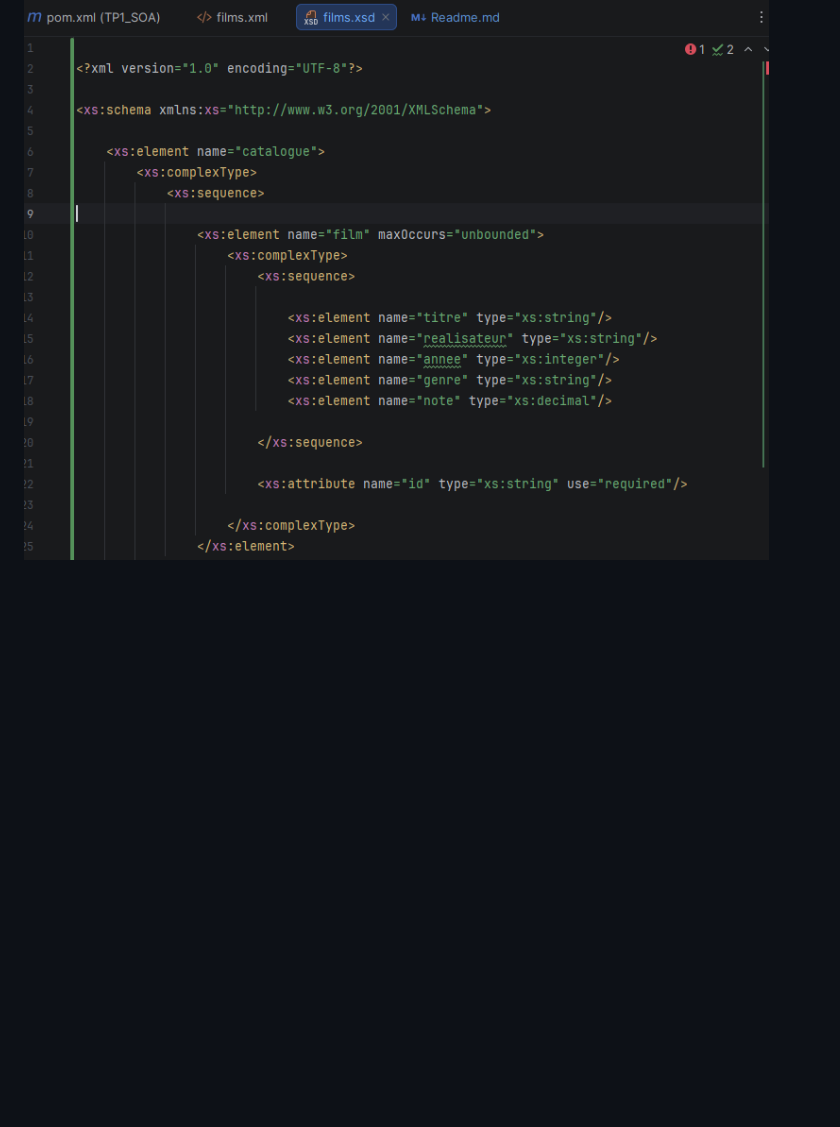
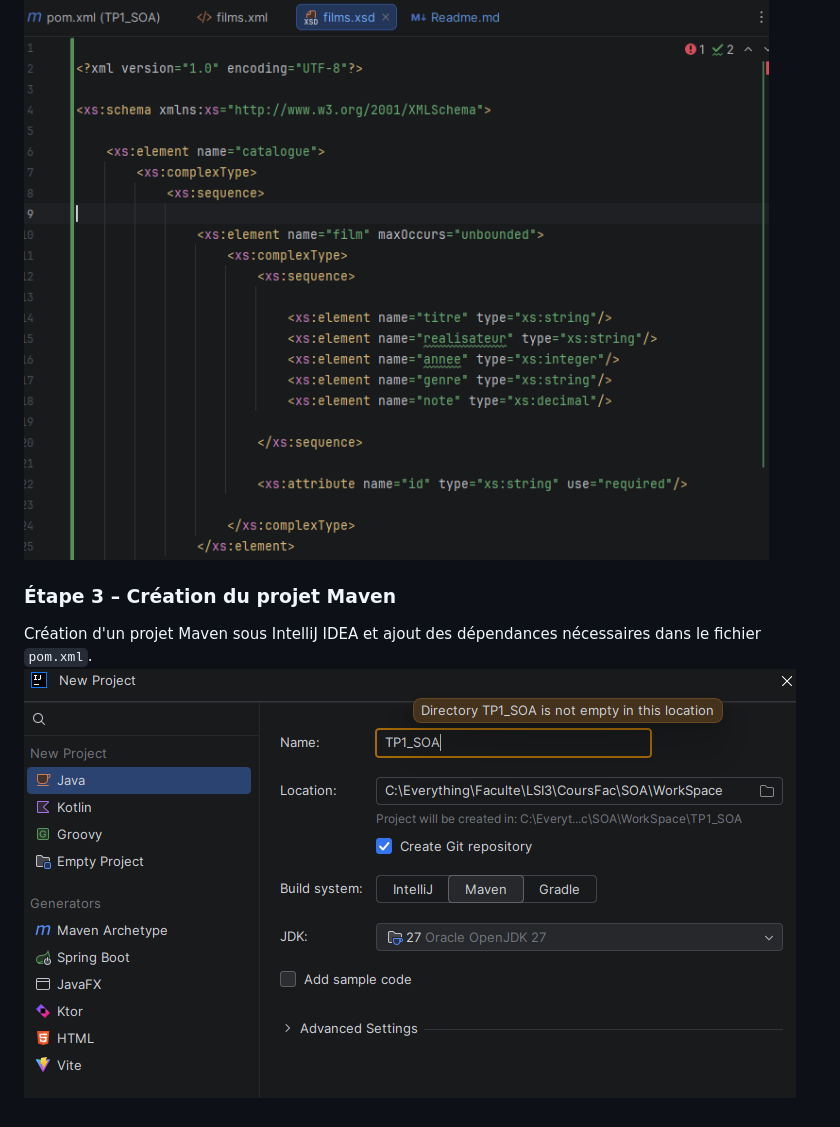
Before and after one commit to ahmadalmasmoudi/TP1_SOA, a Markdown page: Readme.md, the part around the change. GitHub-like rendering; pictures changed too: captures/3.png (added); blank space fills up the shorter version.

Commit message:
Étape 3 – Création du projet Maven

```diff
--- a/Readme.md
+++ b/Readme.md
@@ -9,3 +9,8 @@ Choix d'un domaine réel, identification des entités principales et création d
 
 Création d'un fichier XSD permettant de définir la structure et les règles de validation du document XML.
 ![](captures/2.png)
+
+### Étape 3 – Création du projet Maven
+
+Création d'un projet Maven sous IntelliJ IDEA et ajout des dépendances nécessaires dans le fichier `pom.xml`.
+![](captures/3.png)
```
